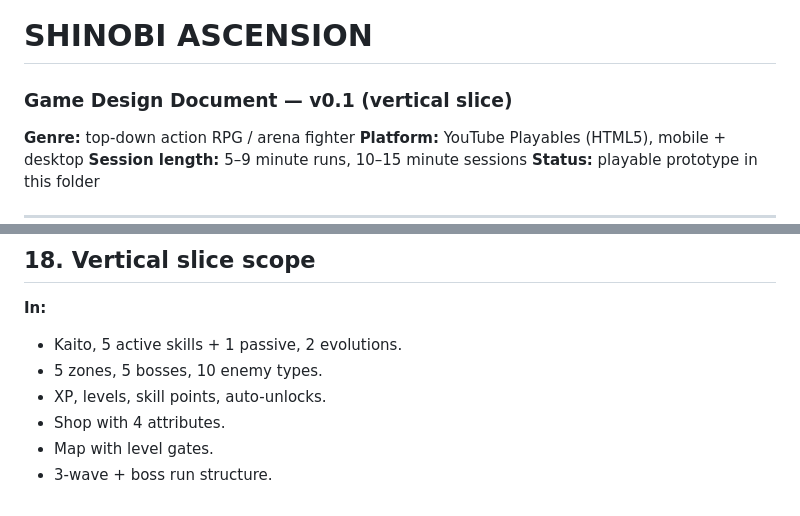
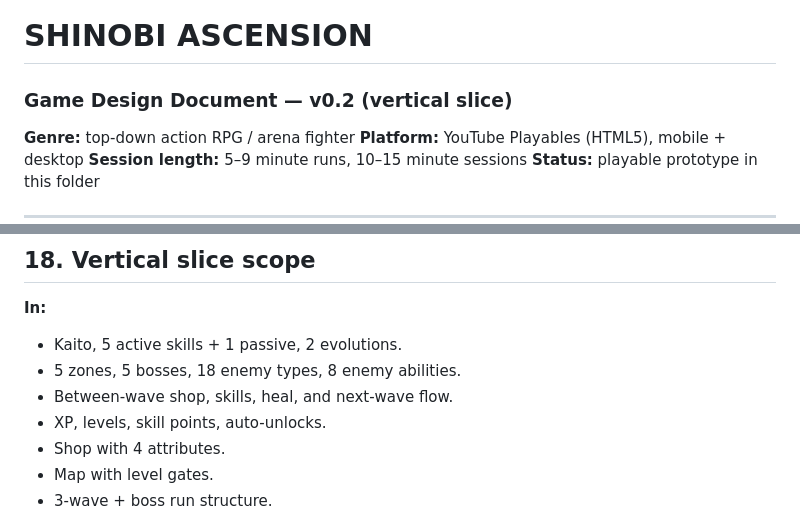
Before and after one commit to AhmedAhmedAi/shinobi-ascension, a Markdown page: DESIGN.md, 2 parts joined by grey strips. GitHub-like rendering.

Commit message:
Update design docs for v0.2 features

```diff
--- a/DESIGN.md
+++ b/DESIGN.md
@@ -1,5 +1,5 @@
 # SHINOBI ASCENSION
-### Game Design Document — v0.1 (vertical slice)
+### Game Design Document — v0.2 (vertical slice)
 
 **Genre:** top-down action RPG / arena fighter
 **Platform:** YouTube Playables (HTML5), mobile + desktop
@@ -548,7 +548,8 @@ updates (new skills, new zones).
 **In:**
 
 - Kaito, 5 active skills + 1 passive, 2 evolutions.
-- 5 zones, 5 bosses, 10 enemy types.
+- 5 zones, 5 bosses, 18 enemy types, 8 enemy abilities.
+- Between-wave shop, skills, heal, and next-wave flow.
 - XP, levels, skill points, auto-unlocks.
 - Shop with 4 attributes.
 - Map with level gates.
```
